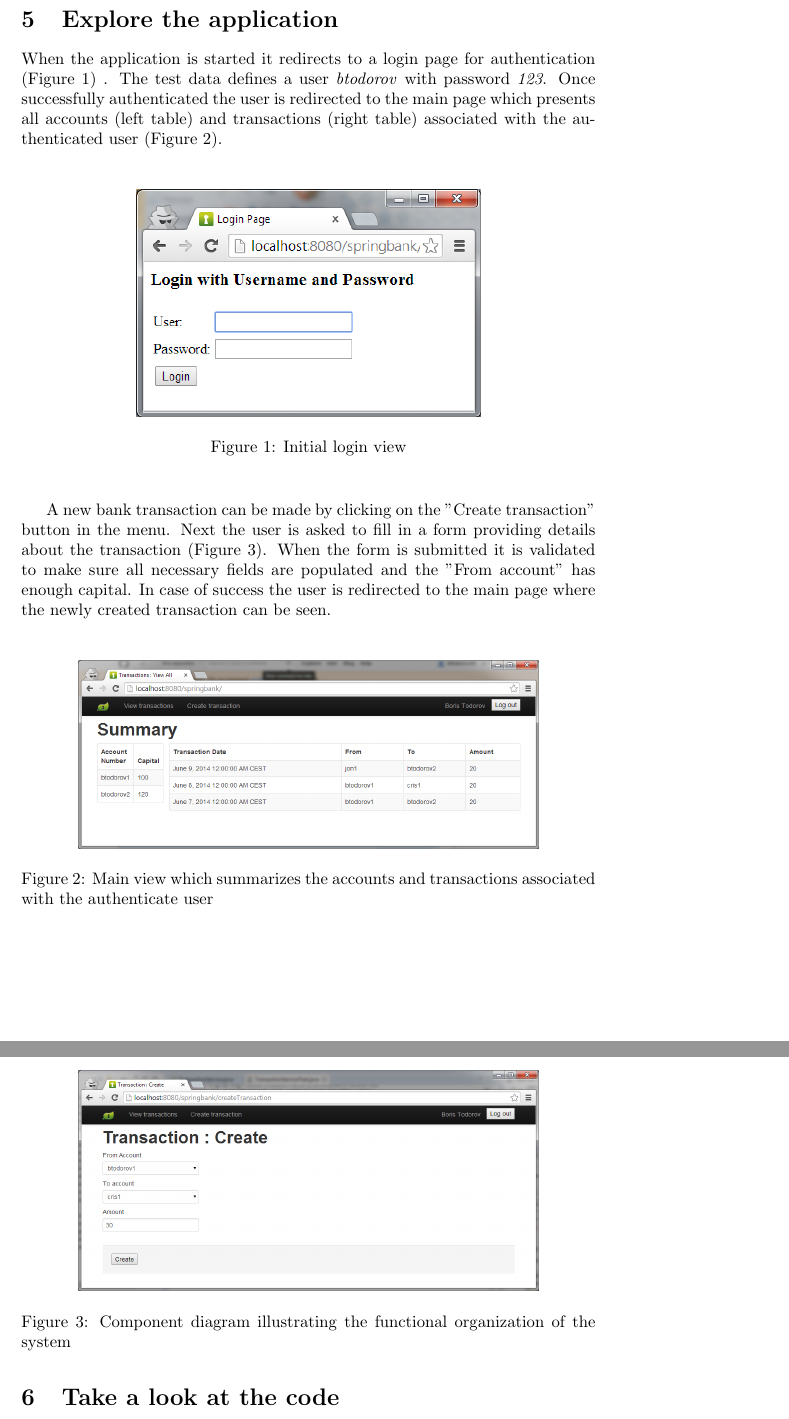
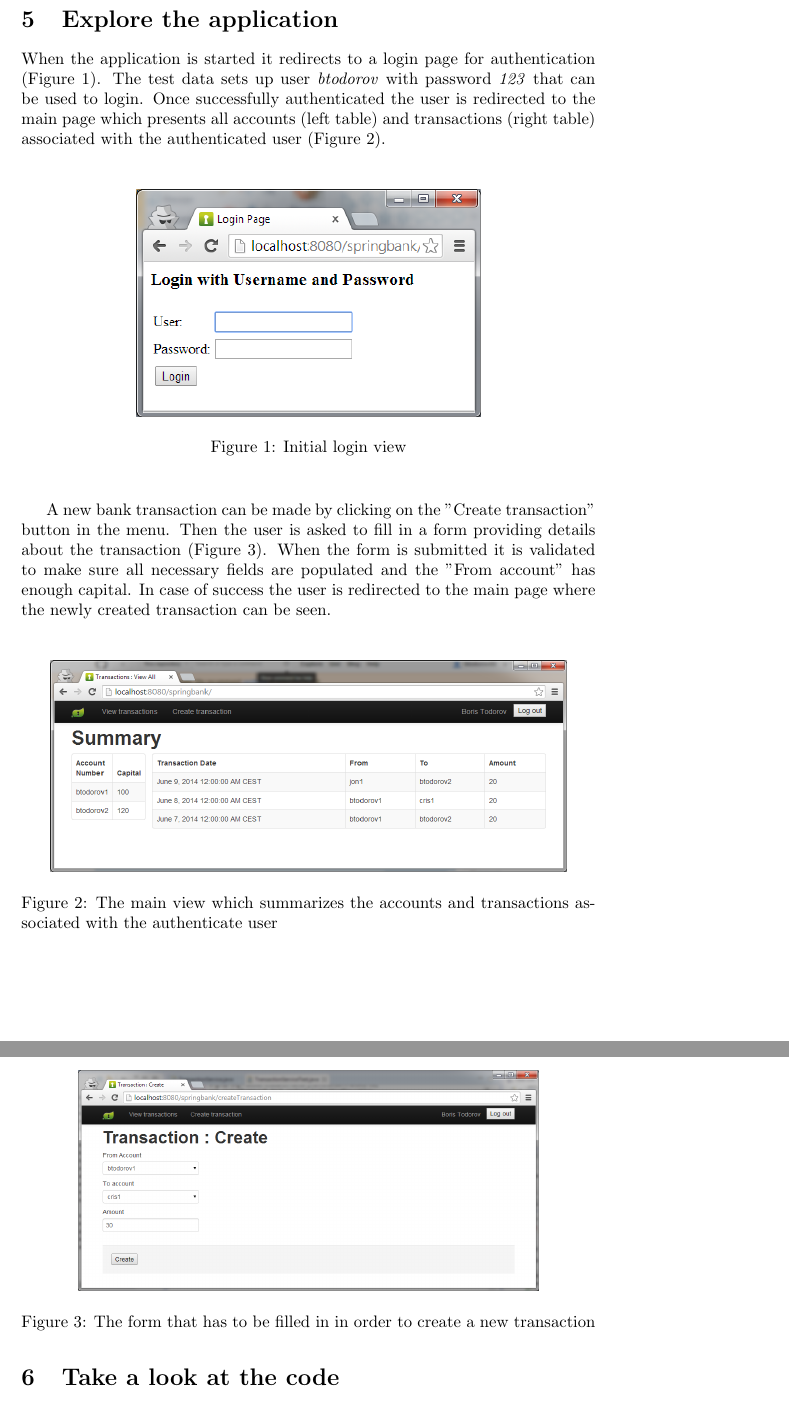
Before and after one commit to btodorov88/springbank, a LaTeX document (SpringBankWeb/doc/Installation Guide.tex): two parts of pages 2 and 3 of 4, joined at a grey line, cut so that both start at the same text. Compiled offline with pdfLaTeX.

Commit message:
Fixed typos in doc

```diff
--- a/SpringBankWeb/doc/Installation Guide.tex
+++ b/SpringBankWeb/doc/Installation Guide.tex
@@ -43,7 +43,7 @@ The build procedure creates deployable \textit{war} file. It can be found at \te
 
 \section{Explore the application}
 
-When the application is started it redirects to a login page for authentication (Figure \ref{login}) . The test data defines a user \textit{btodorov} with password \textit{123}. Once successfully authenticated the user is redirected to the main page which presents all accounts (left table) and transactions (right table) associated with the authenticated user (Figure \ref{main}).
+When the application is started it redirects to a login page for authentication (Figure \ref{login}). The test data sets up user \textit{btodorov} with password \textit{123} that can be used to login. Once successfully authenticated the user is redirected to the main page which presents all accounts (left table) and transactions (right table) associated with the authenticated user (Figure \ref{main}).
 
 \bigskip
 \begin{figure}[H]
@@ -54,13 +54,13 @@ When the application is started it redirects to a login page for authentication
 \end{figure}
 \bigskip
 
-A new bank transaction can be made by clicking on the "Create transaction" button in the menu. Next the user is asked to fill in a form providing details about the transaction (Figure \ref{new}). When the form is submitted it is validated to make sure all necessary fields are populated and the "From account" has enough capital. In case of success the user is redirected to the main page where the newly created transaction can be seen.
+A new bank transaction can be made by clicking on the "Create transaction" button in the menu. Then the user is asked to fill in a form providing details about the transaction (Figure \ref{new}). When the form is submitted it is validated to make sure all necessary fields are populated and the "From account" has enough capital. In case of success the user is redirected to the main page where the newly created transaction can be seen.
 
 \bigskip
 \begin{figure}[H]
   \centering
-    \includegraphics[width=0.8\textwidth]{main_Screen.png}
-    \caption{Main view which summarizes the accounts and transactions associated with the authenticate user}
+    \includegraphics[width=0.9\textwidth]{main_Screen.png}
+    \caption{The main view which summarizes the accounts and transactions associated with the authenticate user}
     \label{main}
 \end{figure}
 \bigskip
@@ -68,7 +68,7 @@ A new bank transaction can be made by clicking on the "Create transaction" butto
 \begin{figure}[H]
   \centering
     \includegraphics[width=0.8\textwidth]{new_Screen.png}
-    \caption{Component diagram illustrating the functional organization of the system}
+    \caption{The form that has to be filled in in order to create a new transaction}
     \label{new}
 \end{figure}
 
```
Also changed, not shown: SpringBankWeb/doc/Installation Guide.pdf, SpringBankWeb/doc/Installation Guide.tex (6 more changed lines), 2 other files.
